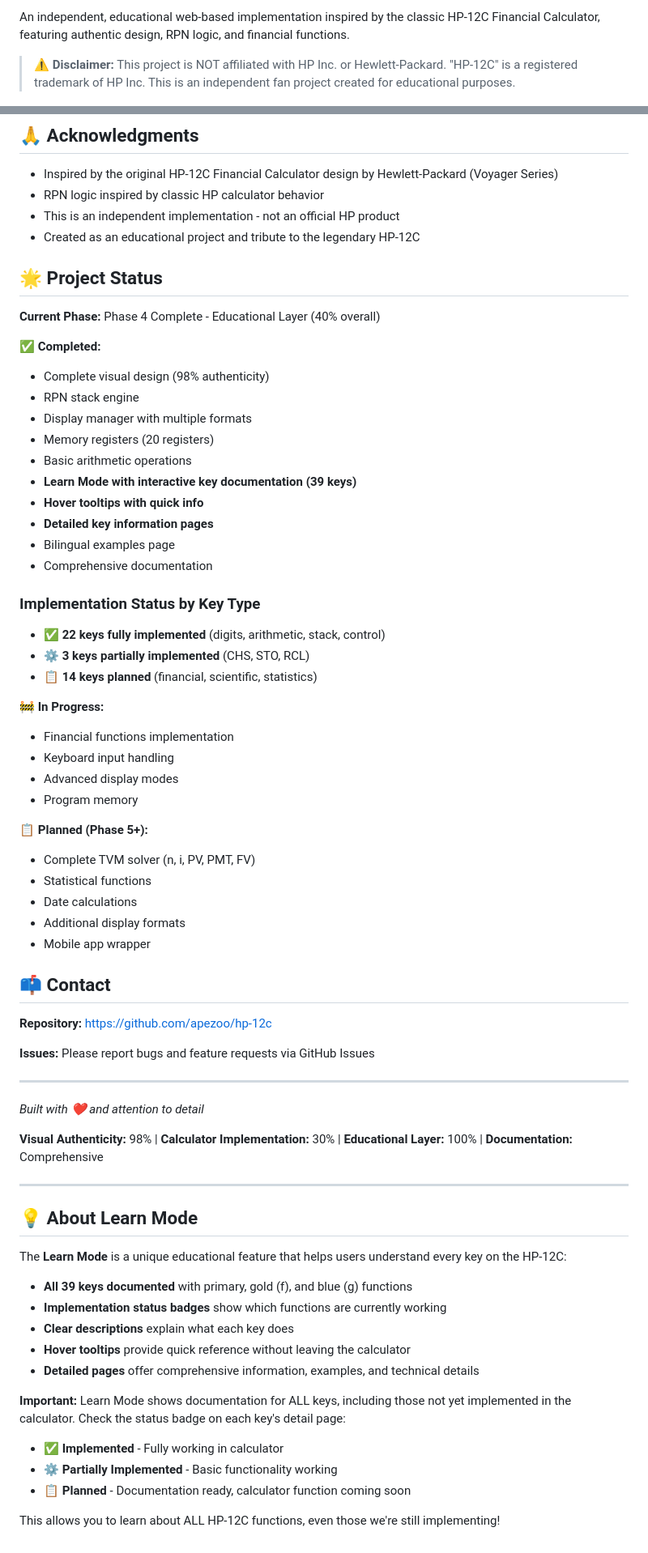
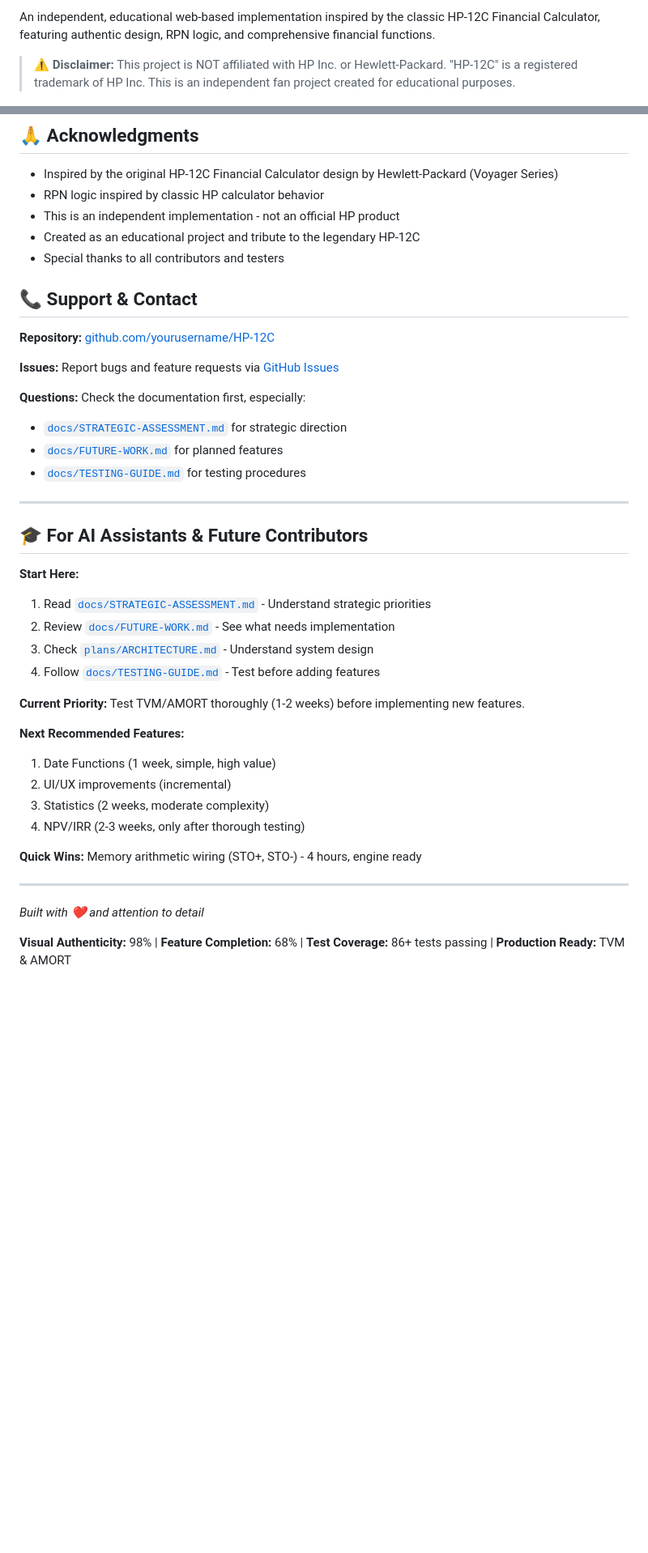
Before and after one commit to apezoo/hp-12c, a Markdown page: README.md, 2 parts joined by grey strips. Shown at 81% size. Rendered like a GitHub page; blank space fills up the shorter version.

```diff
--- a/README.md
+++ b/README.md
@@ -7,5 +9,5 @@
 
-An independent, educational web-based implementation inspired by the classic HP-12C Financial Calculator, featuring authentic design, RPN logic, and financial functions.
+An independent, educational web-based implementation inspired by the classic HP-12C Financial Calculator, featuring authentic design, RPN logic, and comprehensive financial functions.
 
 > **⚠️ Disclaimer:** This project is NOT affiliated with HP Inc. or Hewlett-Packard. "HP-12C" is a registered trademark of HP Inc. This is an independent fan project created for educational purposes.
 
@@ -203,68 +304,41 @@ If you are a representative of HP Inc. and have concerns about this project, ple
 - RPN logic inspired by classic HP calculator behavior
 - This is an independent implementation - not an official HP product
 - Created as an educational project and tribute to the legendary HP-12C
+- Special thanks to all contributors and testers
 
-## 🌟 Project Status
+## 📞 Support & Contact
 
-**Current Phase:** Phase 4 Complete - Educational Layer (40% overall)
+**Repository:** [github.com/yourusername/HP-12C](https://github.com/yourusername/HP-12C)
 
-✅ **Completed:**
-- Complete visual design (98% authenticity)
-- RPN stack engine
-- Display manager with multiple formats
-- Memory registers (20 registers)
-- Basic arithmetic operations
-- **Learn Mode with interactive key documentation (39 keys)**
-- **Hover tooltips with quick info**
-- **Detailed key information pages**
-- Bilingual examples page
-- Comprehensive documentation
+**Issues:** Report bugs and feature requests via [GitHub Issues](https://github.com/yourusername/HP-12C/issues)
 
-### Implementation Status by Key Type
-- ✅ **22 keys fully implemented** (digits, arithmetic, stack, control)
-- ⚙️ **3 keys partially implemented** (CHS, STO, RCL)
-- 📋 **14 keys planned** (financial, scientific, statistics)
+**Questions:** Check the documentation first, especially:
+- [`docs/STRATEGIC-ASSESSMENT.md`](docs/STRATEGIC-ASSESSMENT.md) for strategic direction
+- [`docs/FUTURE-WORK.md`](docs/FUTURE-WORK.md) for planned features
+- [`docs/TESTING-GUIDE.md`](docs/TESTING-GUIDE.md) for testing procedures
 
-🚧 **In Progress:**
-- Financial functions implementation
-- Keyboard input handling
-- Advanced display modes
-- Program memory
+---
 
-📋 **Planned (Phase 5+):**
-- Complete TVM solver (n, i, PV, PMT, FV)
-- Statistical functions
-- Date calculations
-- Additional display formats
-- Mobile app wrapper
+## 🎓 For AI Assistants & Future Contributors
 
-## 📫 Contact
+**Start Here:**
+1. Read [`docs/STRATEGIC-ASSESSMENT.md`](docs/STRATEGIC-ASSESSMENT.md) - Understand strategic priorities
+2. Review [`docs/FUTURE-WORK.md`](docs/FUTURE-WORK.md) - See what needs implementation
+3. Check [`plans/ARCHITECTURE.md`](plans/ARCHITECTURE.md) - Understand system design
+4. Follow [`docs/TESTING-GUIDE.md`](docs/TESTING-GUIDE.md) - Test before adding features
 
-**Repository:** https://github.com/apezoo/hp-12c
+**Current Priority:** Test TVM/AMORT thoroughly (1-2 weeks) before implementing new features.
 
-**Issues:** Please report bugs and feature requests via GitHub Issues
+**Next Recommended Features:**
+1. Date Functions (1 week, simple, high value)
+2. UI/UX improvements (incremental)
+3. Statistics (2 weeks, moderate complexity)
+4. NPV/IRR (2-3 weeks, only after thorough testing)
+
+**Quick Wins:** Memory arithmetic wiring (STO+, STO-) - 4 hours, engine ready
 
 ---
 
 *Built with ❤️ and attention to detail*
 
-**Visual Authenticity:** 98% | **Calculator Implementation:** 30% | **Educational Layer:** 100% | **Documentation:** Comprehensive
-
----
-
-## 💡 About Learn Mode
-
-The **Learn Mode** is a unique educational feature that helps users understand every key on the HP-12C:
-
-- **All 39 keys documented** with primary, gold (f), and blue (g) functions
-- **Implementation status badges** show which functions are currently working
-- **Clear descriptions** explain what each key does
-- **Hover tooltips** provide quick reference without leaving the calculator
-- **Detailed pages** offer comprehensive information, examples, and technical details
-
-**Important:** Learn Mode shows documentation for ALL keys, including those not yet implemented in the calculator. Check the status badge on each key's detail page:
-- ✅ **Implemented** - Fully working in calculator
-- ⚙️ **Partially Implemented** - Basic functionality working
-- 📋 **Planned** - Documentation ready, calculator function coming soon
-
-This allows you to learn about ALL HP-12C functions, even those we're still implementing!
+**Visual Authenticity:** 98% | **Feature Completion:** 68% | **Test Coverage:** 86+ tests passing | **Production Ready:** TVM & AMORT
```
Also changed, not shown: other parts of README.md (+152 -51 lines).
